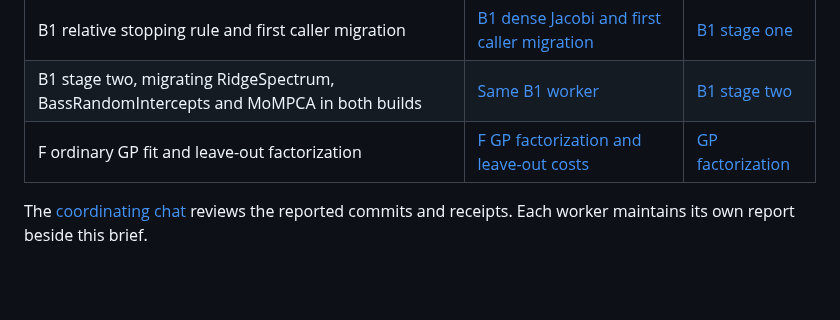
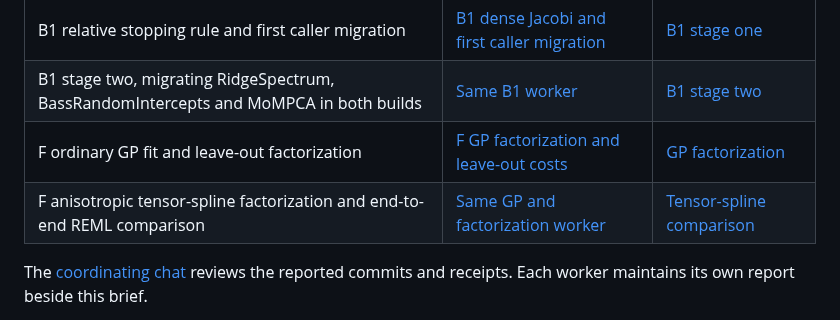
Before and after one commit to aghado01/ThermoMapper, a Markdown page: issues/linalg/spectral-solver-consolidation-brief.md, the part around the change. GitHub-like rendering; blank space fills up the shorter version.

Commit message:
docs(linalg): assign tensor spline comparison to the factorization worker

```diff
--- a/issues/linalg/spectral-solver-consolidation-brief.md
+++ b/issues/linalg/spectral-solver-consolidation-brief.md
@@ -422,6 +422,7 @@ Each slice is reported here, newest first, with its commit, fixtures, commands,
 | B1 relative stopping rule and first caller migration | [B1 dense Jacobi and first caller migration](codex://threads/01a1d201-30f7-7941-aeb4-130bc14f7ae5) | [B1 stage one](spectral-b1-stage-one-report.md) |
 | B1 stage two, migrating RidgeSpectrum, BassRandomIntercepts and MoMPCA in both builds | [Same B1 worker](codex://threads/01a1d201-30f7-7941-aeb4-130bc14f7ae5) | [B1 stage two](spectral-b1-stage-two-report.md) |
 | F ordinary GP fit and leave-out factorization | [F GP factorization and leave-out costs](codex://threads/01a1d201-5ab1-74a2-81cd-0aa671ed7905) | [GP factorization](spectral-gp-factorization-report.md) |
+| F anisotropic tensor-spline factorization and end-to-end REML comparison | [Same GP and factorization worker](codex://threads/01a1d201-5ab1-74a2-81cd-0aa671ed7905) | [Tensor-spline comparison](spectral-tensor-factorization-report.md) |
 
 The [coordinating chat](codex://threads/01a1cc28-f4d3-7951-882a-65aeb6945f8c) reviews the reported commits and receipts. Each worker maintains its own report beside this brief.
 
```
